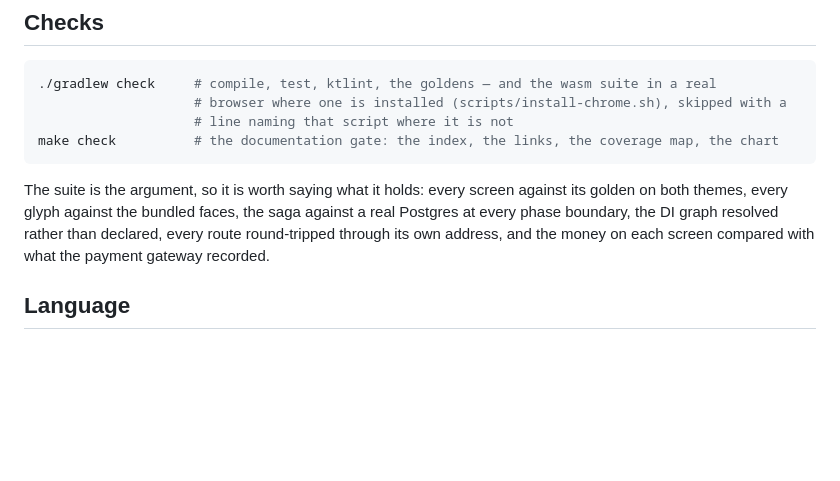
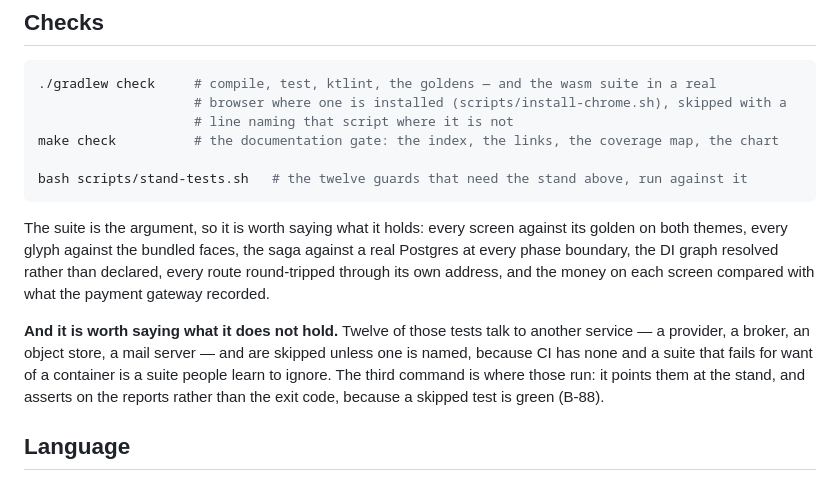
Before and after one commit to youndie/shashki, a Markdown page: README.md, the part around the change. Rendered like a GitHub page; blank space fills up the shorter version.

Commit message:
docs: name the stand suite in the readme

````diff
--- a/README.md
+++ b/README.md
@@ -120,12 +120,20 @@ here.
                     # browser where one is installed (scripts/install-chrome.sh), skipped with a
                     # line naming that script where it is not
 make check          # the documentation gate: the index, the links, the coverage map, the chart
+
+bash scripts/stand-tests.sh   # the twelve guards that need the stand above, run against it
 ```
 
 The suite is the argument, so it is worth saying what it holds: every screen against its golden on
 both themes, every glyph against the bundled faces, the saga against a real Postgres at every phase
 boundary, the DI graph resolved rather than declared, every route round-tripped through its own
 address, and the money on each screen compared with what the payment gateway recorded.
+
+**And it is worth saying what it does not hold.** Twelve of those tests talk to another service — a
+provider, a broker, an object store, a mail server — and are skipped unless one is named, because CI
+has none and a suite that fails for want of a container is a suite people learn to ignore. The third
+command is where those run: it points them at the stand, and asserts on the reports rather than the
+exit code, because a skipped test is green (B-88).
 
 ## Language
 
````
